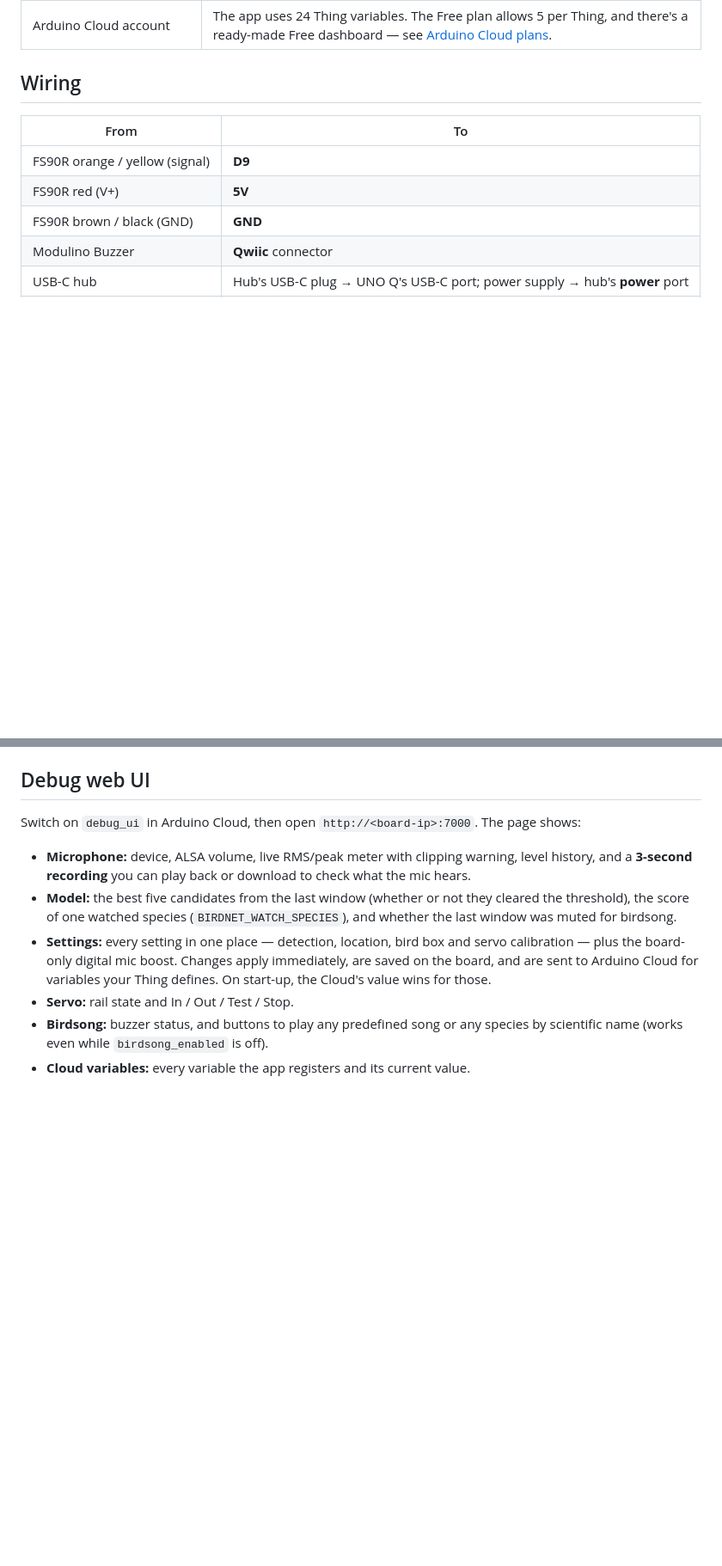
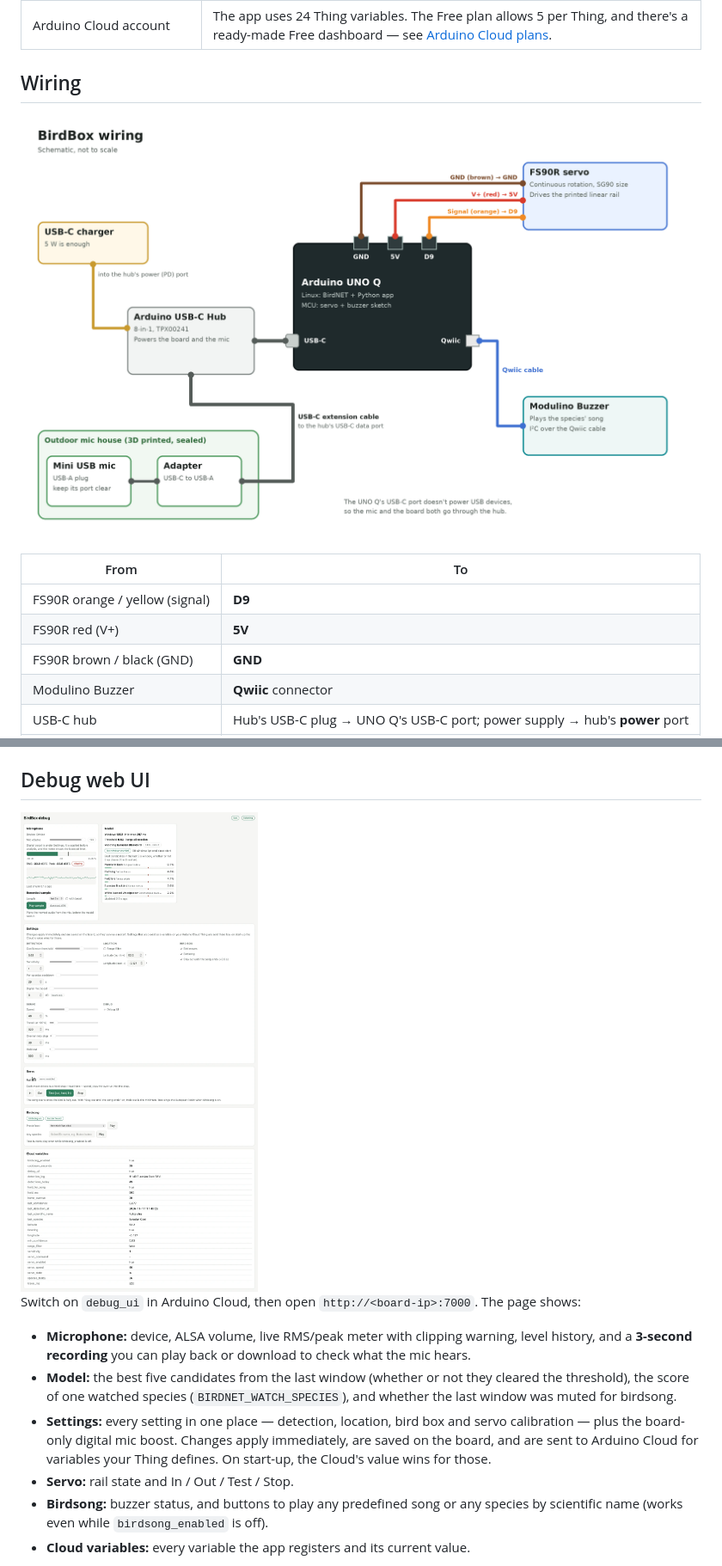
Before and after one commit to jimbruges/birdbox, a Markdown page: README.md, 2 parts joined by grey strips. Shown at 86% size. GitHub-like rendering; pictures changed too: docs/images/debug-ui.png (added), docs/images/wiring-diagram.png (added); blank space fills up the shorter version.

Commit message:
Add wiring diagram and debug UI screenshot to the docs

```diff
--- a/README.md
+++ b/README.md
@@ -49,6 +49,8 @@ mic ──► bricks/birdnet ──► Detection ──┬──► Arduino Clou
 | Arduino Cloud account | The app uses 24 Thing variables. The Free plan allows 5 per Thing, and there's a ready-made Free dashboard — see [Arduino Cloud plans](docs/arduino-cloud.md#which-plan-you-need). |
 
 ## Wiring
+
+![BirdBox wiring: servo on D9, 5V and GND; Modulino Buzzer on Qwiic; USB-C hub powering the UNO Q and the outdoor USB mic](docs/images/wiring-diagram.png)
 
 | From | To |
 |---|---|
@@ -284,6 +286,8 @@ when the song is sent, through the bird's out move, to the end of the song plus
 
 ## Debug web UI
 
+<img src="docs/images/debug-ui.png" alt="The BirdBox debug page: microphone meter and recording, BirdNET candidates, settings, servo controls, birdsong tester and Cloud variables" width="480">
+
 Switch on `debug_ui` in Arduino Cloud, then open `http://<board-ip>:7000`. The page
 shows:
 
```
Also changed, not shown: docs/project-hub.md (+3 -3 lines).
